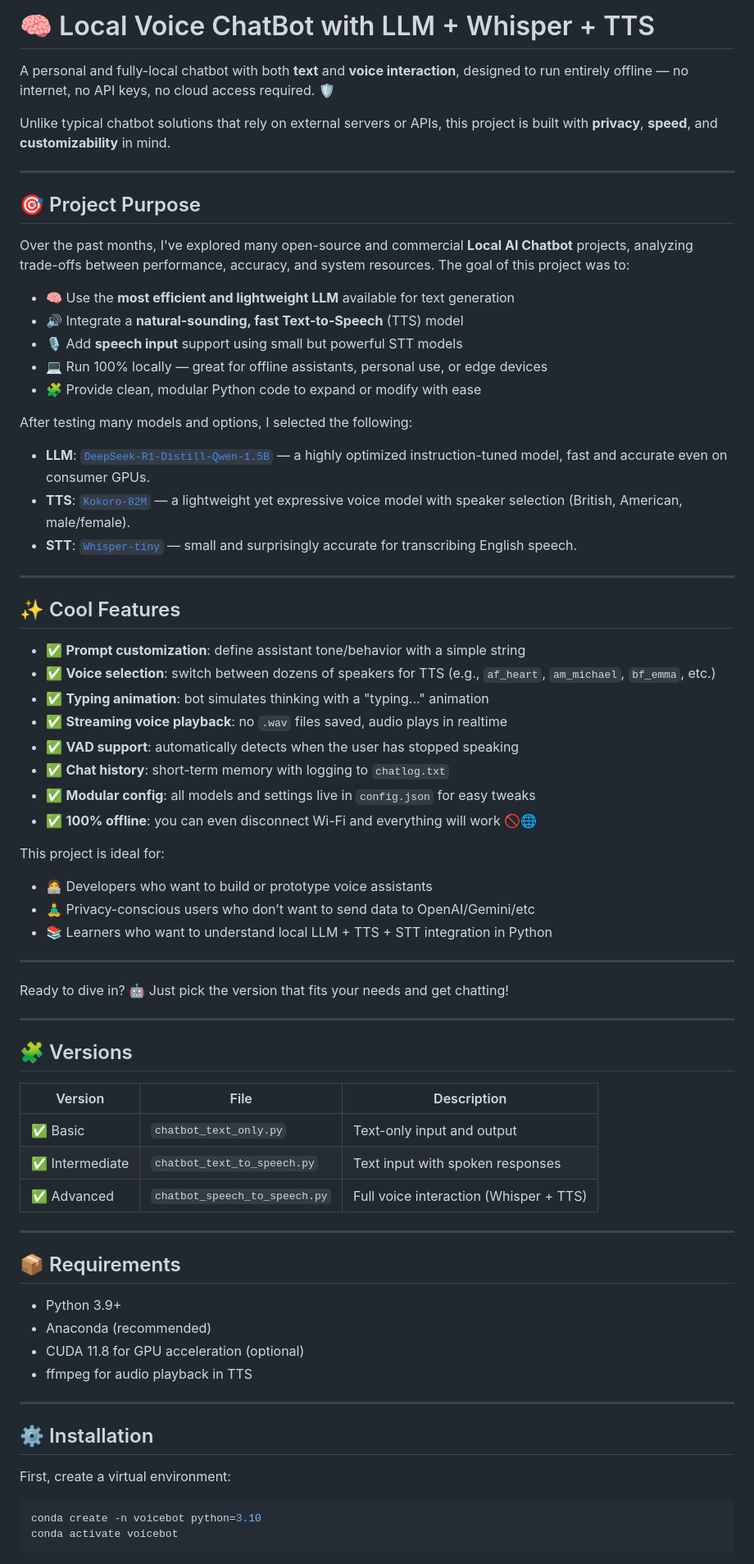
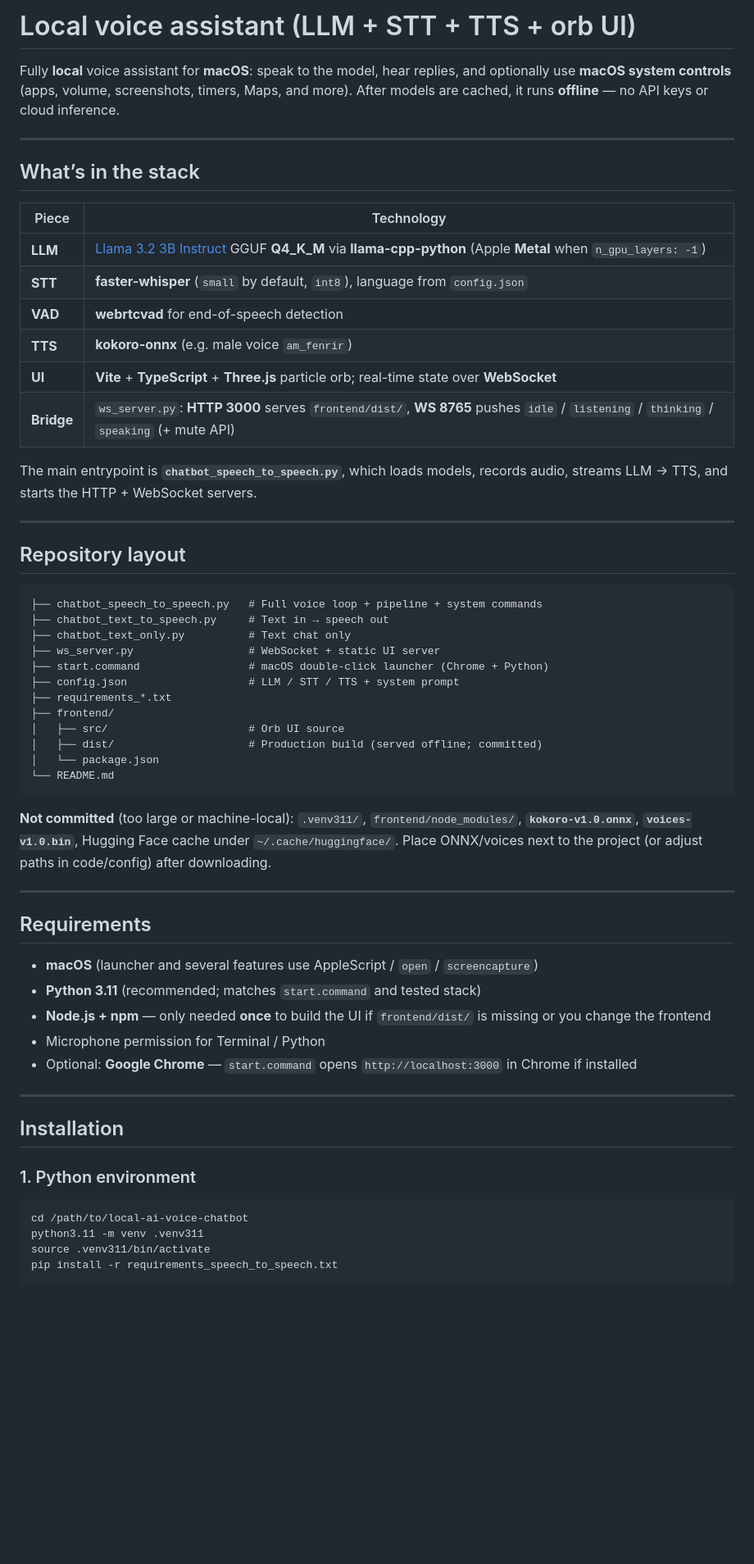
Before and after one commit to Reezxy/Jarvis---Local-Voice-assistant, a Markdown page: README.md, the part around one of its changes. Shown at 82% size. Rendered like a GitHub page; blank space fills up the shorter version.

Commit message:
docs: align README with current stack (Llama 3.2 3B, Kokoro ONNX, faster-whisper, orb UI, macOS launcher)
Made-with: Cursor

````diff
--- a/README.md
+++ b/README.md
@@ -1,76 +1,63 @@
-# 🧠 Local Voice ChatBot with LLM + Whisper + TTS
+# Local voice assistant (LLM + STT + TTS + orb UI)
 
-A personal and fully-local chatbot with both **text** and **voice interaction**, designed to run entirely offline — no internet, no API keys, no cloud access required. 🛡️
-
-Unlike typical chatbot solutions that rely on external servers or APIs, this project is built with **privacy**, **speed**, and **customizability** in mind.
+Fully **local** voice assistant for **macOS**: speak to the model, hear replies, and optionally use **macOS system controls** (apps, volume, screenshots, timers, Maps, and more). After models are cached, it runs **offline** — no API keys or cloud inference.
 
 ---
 
-## 🎯 Project Purpose
+## What’s in the stack
 
-Over the past months, I've explored many open-source and commercial **Local AI Chatbot** projects, analyzing trade-offs between performance, accuracy, and system resources. The goal of this project was to:
+| Piece | Technology |
+|--------|----------------|
+| **LLM** | [Llama 3.2 3B Instruct](https://huggingface.co/bartowski/Llama-3.2-3B-Instruct-GGUF) GGUF **Q4_K_M** via **llama-cpp-python** (Apple **Metal** when `n_gpu_layers: -1`) |
+| **STT** | **faster-whisper** (`small` by default, `int8`), language from `config.json` |
+| **VAD** | **webrtcvad** for end-of-speech detection |
+| **TTS** | **kokoro-onnx** (e.g. male voice `am_fenrir`) |
+| **UI** | **Vite** + **TypeScript** + **Three.js** particle orb; real-time state over **WebSocket** |
+| **Bridge** | `ws_server.py`: **HTTP 3000** serves `frontend/dist/`, **WS 8765** pushes `idle` / `listening` / `thinking` / `speaking` (+ mute API) |
 
-- 🧠 Use the **most efficient and lightweight LLM** available for text generation
-- 🔊 Integrate a **natural-sounding, fast Text-to-Speech** (TTS) model
-- 🎙️ Add **speech input** support using small but powerful STT models
-- 💻 Run 100% locally — great for offline assistants, personal use, or edge devices
-- 🧩 Provide clean, modular Python code to expand or modify with ease
-
-After testing many models and options, I selected the following:
-
-- **LLM**: [`DeepSeek-R1-Distill-Qwen-1.5B`](https://huggingface.co/deepseek-ai/DeepSeek-R1-Distill-Qwen-1.5B) — a highly optimized instruction-tuned model, fast and accurate even on consumer GPUs.
-- **TTS**: [`Kokoro-82M`](https://huggingface.co/hexgrad/Kokoro-82M) — a lightweight yet expressive voice model with speaker selection (British, American, male/female).
-- **STT**: [`Whisper-tiny`](https://huggingface.co/openai/whisper-tiny) — small and surprisingly accurate for transcribing English speech.
+The main entrypoint is **`chatbot_speech_to_speech.py`**, which loads models, records audio, streams LLM → TTS, and starts the HTTP + WebSocket servers.
 
 ---
 
-## ✨ Cool Features
+## Repository layout
 
-- ✅ **Prompt customization**: define assistant tone/behavior with a simple string
-- ✅ **Voice selection**: switch between dozens of speakers for TTS (e.g., `af_heart`, `am_michael`, `bf_emma`, etc.)
-- ✅ **Typing animation**: bot simulates thinking with a "typing..." animation
-- ✅ **Streaming voice playback**: no `.wav` files saved, audio plays in realtime
-- ✅ **VAD support**: automatically detects when the user has stopped speaking
-- ✅ **Chat history**: short-term memory with logging to `chatlog.txt`
-- ✅ **Modular config**: all models and settings live in `config.json` for easy tweaks
-- ✅ **100% offline**: you can even disconnect Wi-Fi and everything will work 🚫🌐
+```
+├── chatbot_speech_to_speech.py   # Full voice loop + pipeline + system commands
+├── chatbot_text_to_speech.py     # Text in → speech out
+├── chatbot_text_only.py          # Text chat only
+├── ws_server.py                  # WebSocket + static UI server
+├── start.command                 # macOS double-click launcher (Chrome + Python)
+├── config.json                   # LLM / STT / TTS + system prompt
+├── requirements_*.txt
+├── frontend/
+│   ├── src/                      # Orb UI source
+│   ├── dist/                     # Production build (served offline; committed)
+│   └── package.json
+└── README.md
+```
 
-This project is ideal for:
-- 🧑‍💻 Developers who want to build or prototype voice assistants
-- 🧘‍♂️ Privacy-conscious users who don’t want to send data to OpenAI/Gemini/etc
-- 📚 Learners who want to understand local LLM + TTS + STT integration in Python
+**Not committed** (too large or machine-local): `.venv311/`, `frontend/node_modules/`, **`kokoro-v1.0.onnx`**, **`voices-v1.0.bin`**, Hugging Face cache under `~/.cache/huggingface/`. Place ONNX/voices next to the project (or adjust paths in code/config) after downloading.
 
 ---
 
-Ready to dive in? 🤖 Just pick the version that fits your needs and get chatting!
+## Requirements
+
+- **macOS** (launcher and several features use AppleScript / `open` / `screencapture`)
+- **Python 3.11** (recommended; matches `start.command` and tested stack)
+- **Node.js + npm** — only needed **once** to build the UI if `frontend/dist/` is missing or you change the frontend
+- Microphone permission for Terminal / Python
+- Optional: **Google Chrome** — `start.command` opens `http://localhost:3000` in Chrome if installed
 
 ---
 
-## 🧩 Versions
+## Installation
 
-| Version | File | Description |
-|---------|------|-------------|
-| ✅ Basic | `chatbot_text_only.py` | Text-only input and output |
-| ✅ Intermediate | `chatbot_text_to_speech.py` | Text input with spoken responses |
-| ✅ Advanced | `chatbot_speech_to_speech.py` | Full voice interaction (Whisper + TTS) |
-
----
-
-## 📦 Requirements
-
-- Python 3.9+
-- Anaconda (recommended)
-- CUDA 11.8 for GPU acceleration (optional)
-- ffmpeg for audio playback in TTS
-
----
-
-## ⚙️ Installation
-
-First, create a virtual environment:
+### 1. Python environment
 
 ```bash
-conda create -n voicebot python=3.10
-conda activate voicebot
+cd /path/to/local-ai-voice-chatbot
+python3.11 -m venv .venv311
+source .venv311/bin/activate
+pip install -r requirements_speech_to_speech.txt
 ```
 
````
Also changed, not shown: other parts of README.md (+68 -75 lines).
